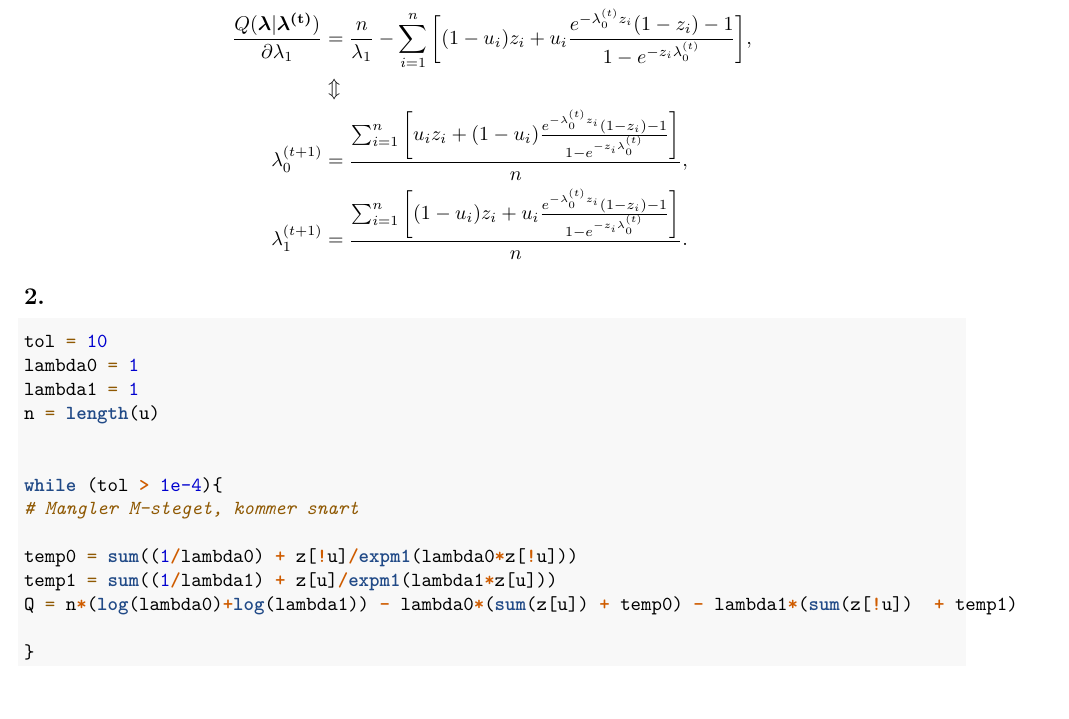
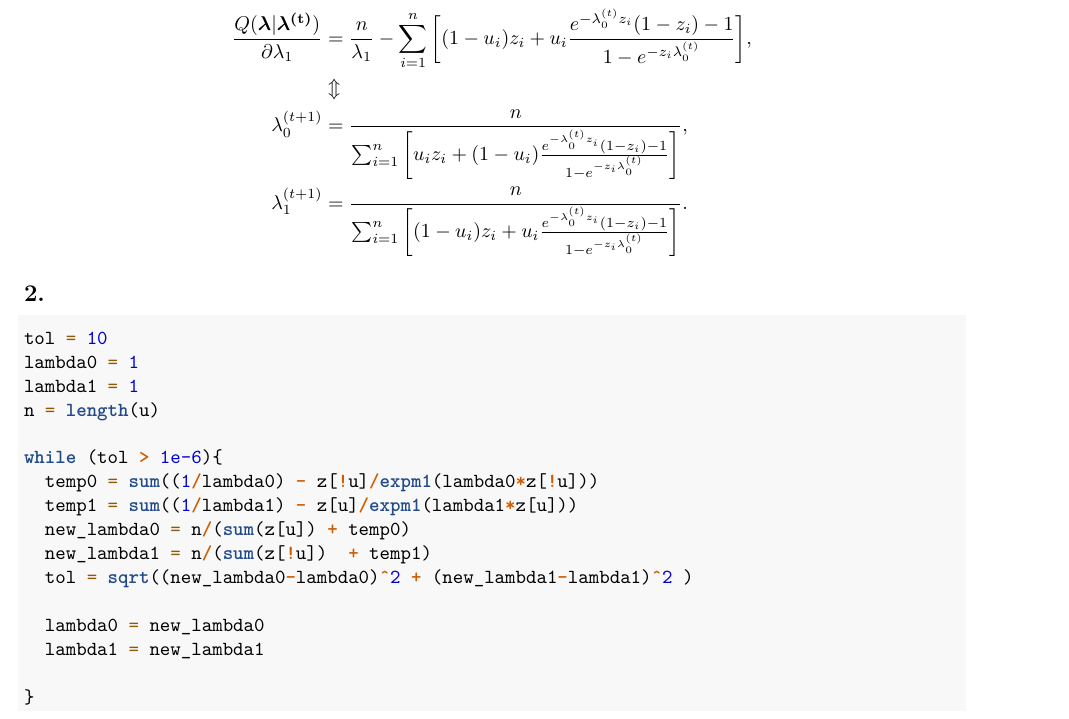
Before and after one commit to martilud/TMA4300project3, an R Markdown document (C.Rmd): part of page 3 of 3, cut so that both start at the same text, the shorter picture padded with empty space. Rendered offline with R 4.5, knitr and Pandoc, then LaTeX, with nearby package versions.

Commit message:
EM OK, oppgaveC2

```diff
--- a/C.Rmd
+++ b/C.Rmd
@@ -133,8 +133,8 @@ $$
 \frac{Q(\vect{\lambda}|\vect{\lambda^{(t)}})}{\partial \lambda_0} &= \frac{n}{\lambda_0} - \sum_{i=1}^n  \bigg[ u_iz_i +  (1-u_i)\frac{e^{-\lambda_0^{(t)}z_i}(1-z_i) -1} {1- e^{-z_i\lambda_0^{(t)}}} \bigg], \\
 \frac{Q(\vect{\lambda}|\vect{\lambda^{(t)}})}{\partial \lambda_1} &= \frac{n}{\lambda_1} -\sum_{i=1}^n \bigg[ (1-u_i)z_i + u_i \frac{e^{-\lambda_0^{(t)}z_i}(1-z_i) -1} {1- e^{-z_i\lambda_0^{(t)}}} \bigg], \\
 &\Updownarrow \\
-\lambda^{(t+1)}_0 &= \frac{\sum_{i=1}^n  \bigg[ u_iz_i +  (1-u_i)\frac{e^{-\lambda_0^{(t)}z_i}(1-z_i) -1} {1- e^{-z_i\lambda_0^{(t)}}} \bigg]}{n}, \\
-\lambda^{(t+1)}_1 &= \frac{\sum_{i=1}^n \bigg[ (1-u_i)z_i + u_i \frac{e^{-\lambda_0^{(t)}z_i}(1-z_i) -1} {1- e^{-z_i\lambda_0^{(t)}}} \bigg]}{n}.
+\lambda^{(t+1)}_0 &= \frac{n}{\sum_{i=1}^n  \bigg[ u_iz_i +  (1-u_i)\frac{e^{-\lambda_0^{(t)}z_i}(1-z_i) -1} {1- e^{-z_i\lambda_0^{(t)}}} \bigg]}, \\
+\lambda^{(t+1)}_1 &= \frac{n}{\sum_{i=1}^n \bigg[ (1-u_i)z_i + u_i \frac{e^{-\lambda_0^{(t)}z_i}(1-z_i) -1} {1- e^{-z_i\lambda_0^{(t)}}} \bigg]}.
 \end{aligned}
 $$
 
@@ -147,13 +147,15 @@ lambda0 = 1
 lambda1 = 1
 n = length(u)
 
+while (tol > 1e-6){
+  temp0 = sum((1/lambda0) - z[!u]/expm1(lambda0*z[!u]))
+  temp1 = sum((1/lambda1) - z[u]/expm1(lambda1*z[u]))
+  new_lambda0 = n/(sum(z[u]) + temp0)
+  new_lambda1 = n/(sum(z[!u])  + temp1)
+  tol = sqrt((new_lambda0-lambda0)^2 + (new_lambda1-lambda1)^2 )
 
-while (tol > 1e-4){
-# Mangler M-steget, kommer snart
-
-temp0 = sum((1/lambda0) + z[!u]/expm1(lambda0*z[!u]))
-temp1 = sum((1/lambda1) + z[u]/expm1(lambda1*z[u]))
-Q = n*(log(lambda0)+log(lambda1)) - lambda0*(sum(z[u]) + temp0) - lambda1*(sum(z[!u])  + temp1)
+  lambda0 = new_lambda0
+  lambda1 = new_lambda1
 
 }
 
```
